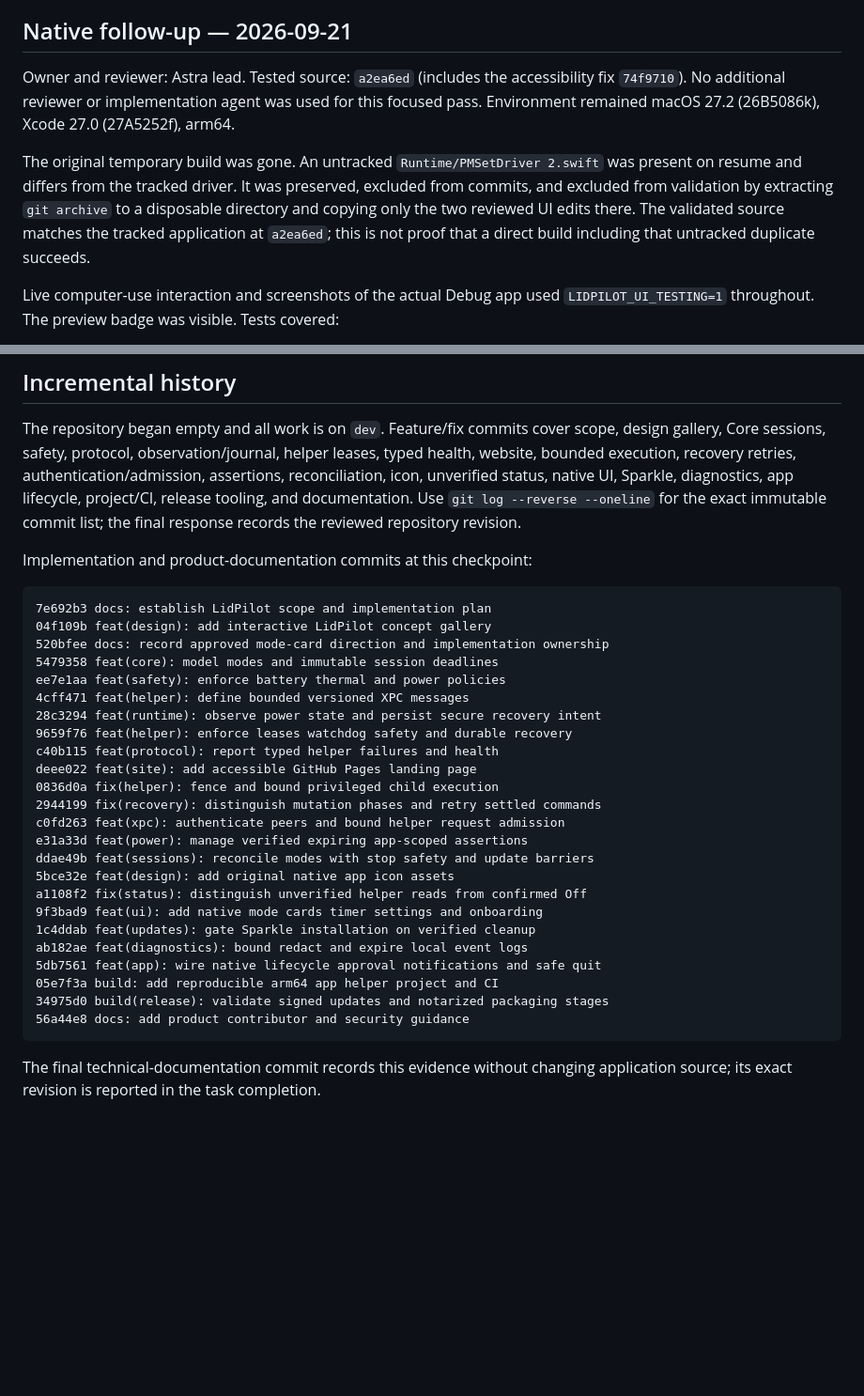
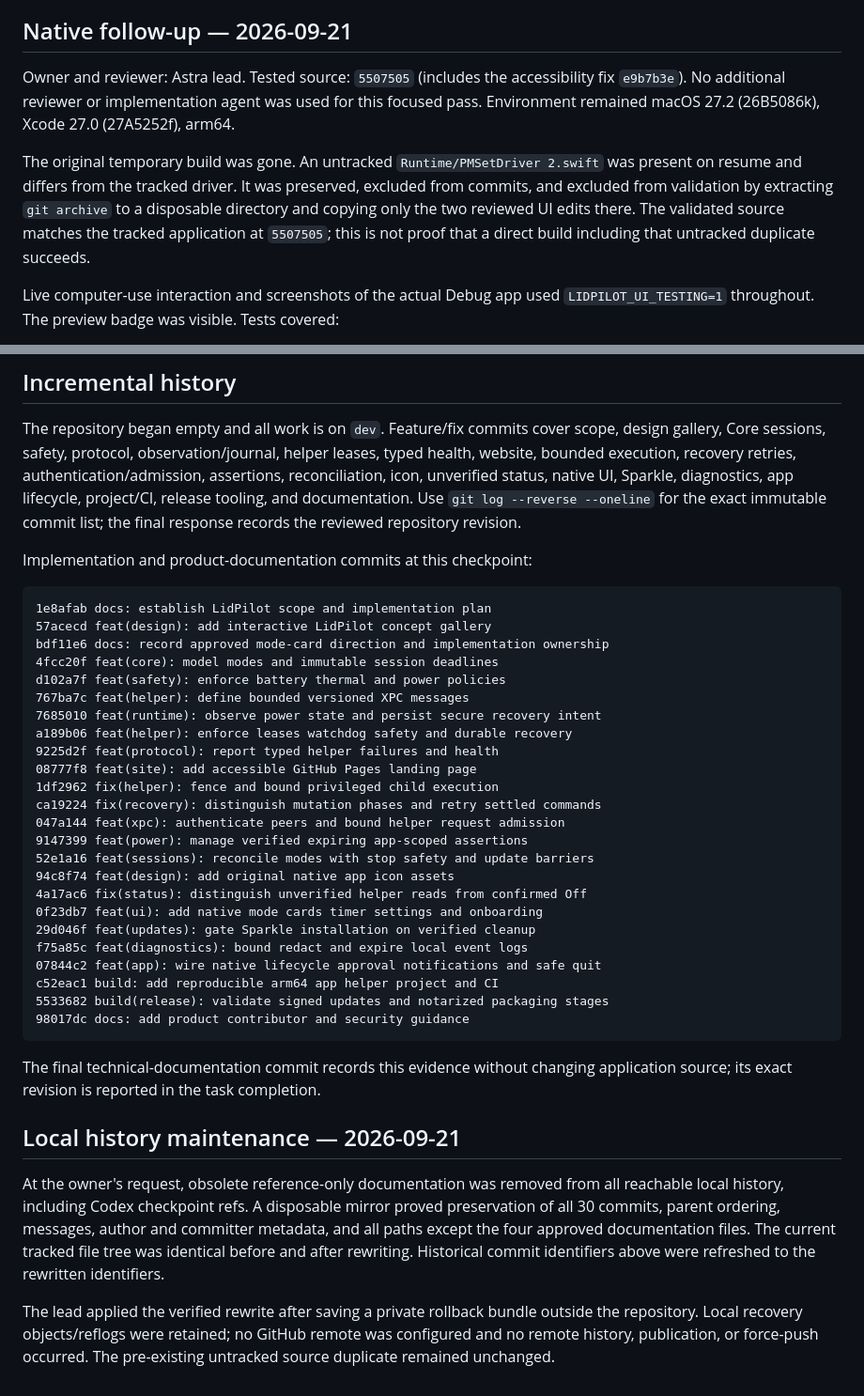
Before and after one commit to Marios1111/lidpilot, a Markdown page: docs/VERIFICATION.md, 2 parts joined by grey strips. Shown at 94% size. GitHub-like rendering; blank space fills up the shorter version.

Commit message:
docs: refresh verification references after history cleanup

````diff
--- a/docs/VERIFICATION.md
+++ b/docs/VERIFICATION.md
@@ -123,8 +123,8 @@ Public release remains a separate explicit approval after all applicable evidenc
 
 ## Native follow-up — 2026-09-21
 
-Owner and reviewer: Astra lead. Tested source: `a2ea6ed` (includes the
-accessibility fix `74f9710`). No additional reviewer or implementation agent
+Owner and reviewer: Astra lead. Tested source: `5507505` (includes the
+accessibility fix `e9b7b3e`). No additional reviewer or implementation agent
 was used for this focused pass. Environment remained macOS 27.2 (26B5086k),
 Xcode 27.0 (27A5252f), arm64.
 
@@ -132,7 +132,7 @@ The original temporary build was gone. An untracked `Runtime/PMSetDriver 2.swift
 was present on resume and differs from the tracked driver. It was preserved,
 excluded from commits, and excluded from validation by extracting `git archive`
 to a disposable directory and copying only the two reviewed UI edits there.
-The validated source matches the tracked application at `a2ea6ed`; this is not
+The validated source matches the tracked application at `5507505`; this is not
 proof that a direct build including that untracked duplicate succeeds.
 
 Live computer-use interaction and screenshots of the actual Debug app used
@@ -235,31 +235,45 @@ commit list; the final response records the reviewed repository revision.
 Implementation and product-documentation commits at this checkpoint:
 
 ```text
-7e692b3 docs: establish LidPilot scope and implementation plan
-04f109b feat(design): add interactive LidPilot concept gallery
-520bfee docs: record approved mode-card direction and implementation ownership
-5479358 feat(core): model modes and immutable session deadlines
-ee7e1aa feat(safety): enforce battery thermal and power policies
-4cff471 feat(helper): define bounded versioned XPC messages
-28c3294 feat(runtime): observe power state and persist secure recovery intent
-9659f76 feat(helper): enforce leases watchdog safety and durable recovery
-c40b115 feat(protocol): report typed helper failures and health
-deee022 feat(site): add accessible GitHub Pages landing page
-0836d0a fix(helper): fence and bound privileged child execution
-2944199 fix(recovery): distinguish mutation phases and retry settled commands
-c0fd263 feat(xpc): authenticate peers and bound helper request admission
-e31a33d feat(power): manage verified expiring app-scoped assertions
-ddae49b feat(sessions): reconcile modes with stop safety and update barriers
-5bce32e feat(design): add original native app icon assets
-a1108f2 fix(status): distinguish unverified helper reads from confirmed Off
-9f3bad9 feat(ui): add native mode cards timer settings and onboarding
-1c4ddab feat(updates): gate Sparkle installation on verified cleanup
-ab182ae feat(diagnostics): bound redact and expire local event logs
-5db7561 feat(app): wire native lifecycle approval notifications and safe quit
-05e7f3a build: add reproducible arm64 app helper project and CI
-34975d0 build(release): validate signed updates and notarized packaging stages
-56a44e8 docs: add product contributor and security guidance
+1e8afab docs: establish LidPilot scope and implementation plan
+57acecd feat(design): add interactive LidPilot concept gallery
+bdf11e6 docs: record approved mode-card direction and implementation ownership
+4fcc20f feat(core): model modes and immutable session deadlines
+d102a7f feat(safety): enforce battery thermal and power policies
+767ba7c feat(helper): define bounded versioned XPC messages
+7685010 feat(runtime): observe power state and persist secure recovery intent
+a189b06 feat(helper): enforce leases watchdog safety and durable recovery
+9225d2f feat(protocol): report typed helper failures and health
+08777f8 feat(site): add accessible GitHub Pages landing page
+1df2962 fix(helper): fence and bound privileged child execution
+ca19224 fix(recovery): distinguish mutation phases and retry settled commands
+047a144 feat(xpc): authenticate peers and bound helper request admission
+9147399 feat(power): manage verified expiring app-scoped assertions
+52e1a16 feat(sessions): reconcile modes with stop safety and update barriers
+94c8f74 feat(design): add original native app icon assets
+4a17ac6 fix(status): distinguish unverified helper reads from confirmed Off
+0f23db7 feat(ui): add native mode cards timer settings and onboarding
+29d046f feat(updates): gate Sparkle installation on verified cleanup
+f75a85c feat(diagnostics): bound redact and expire local event logs
+07844c2 feat(app): wire native lifecycle approval notifications and safe quit
+c52eac1 build: add reproducible arm64 app helper project and CI
+5533682 build(release): validate signed updates and notarized packaging stages
+98017dc docs: add product contributor and security guidance
 ```
 
 The final technical-documentation commit records this evidence without changing
 application source; its exact revision is reported in the task completion.
+
+## Local history maintenance — 2026-09-21
+
+At the owner's request, obsolete reference-only documentation was removed from
+all reachable local history, including Codex checkpoint refs. A disposable
+mirror proved preservation of all 30 commits, parent ordering, messages, author
+and committer metadata, and all paths except the four approved documentation
+files. The current tracked file tree was identical before and after rewriting.
+Historical commit identifiers above were refreshed to the rewritten identifiers.
+
+The lead applied the verified rewrite after saving a private rollback bundle
+outside the repository. Local recovery objects/reflogs were retained; no GitHub
+remote was configured and no remote history, publication, or force-push occurred.
+The pre-existing untracked source duplicate remained unchanged.
````
